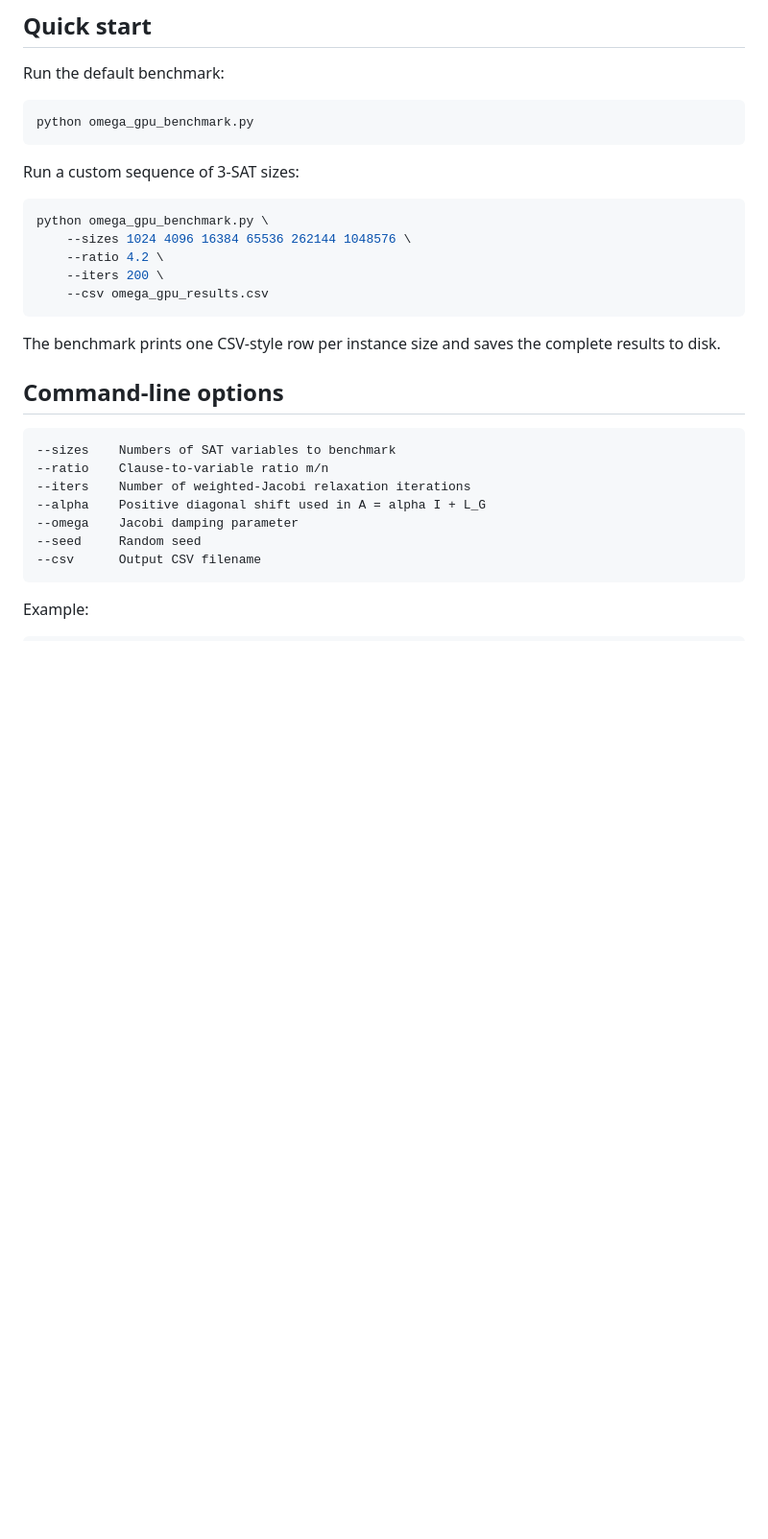
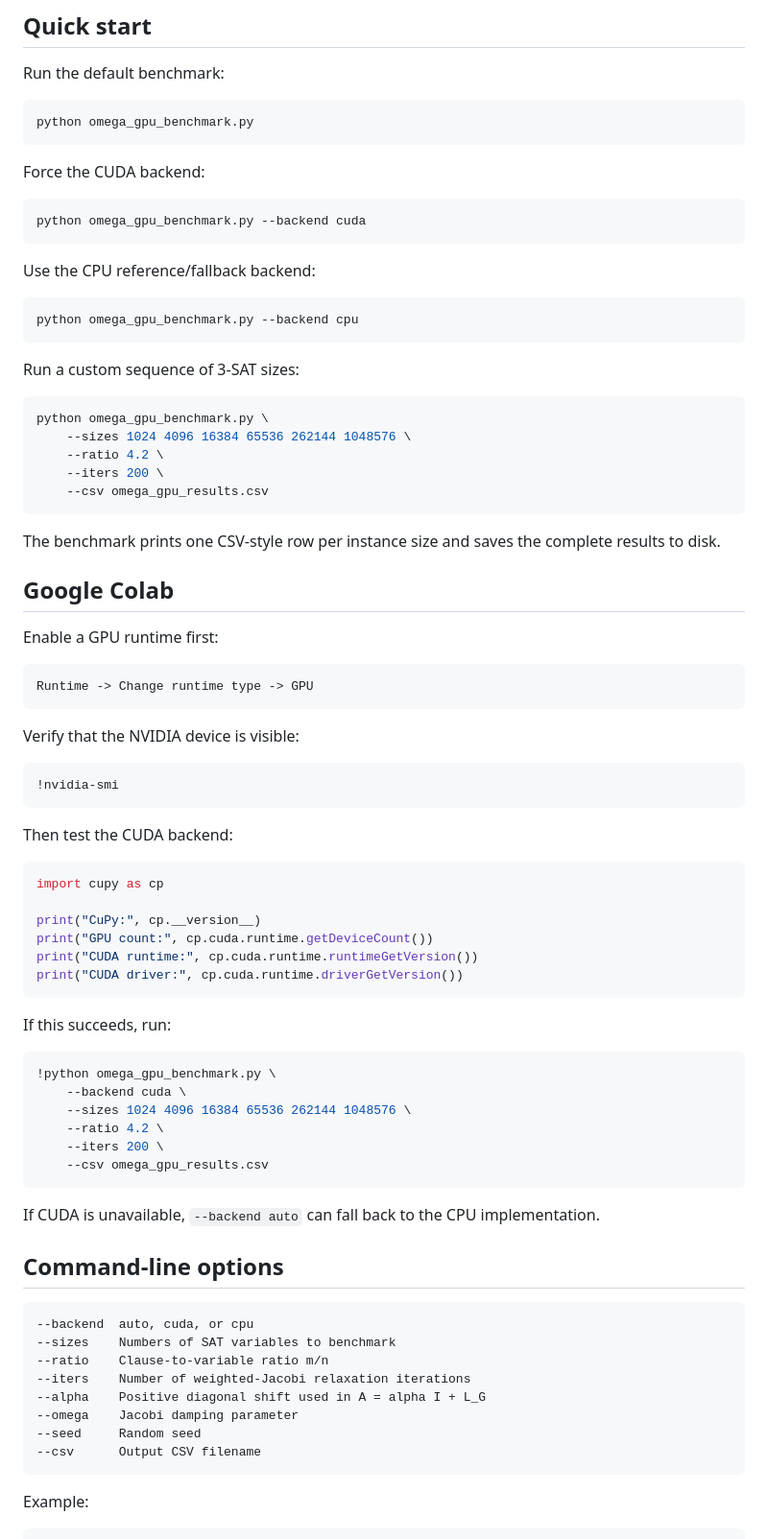
Before and after one commit to PolloXDDD/omega-pnp-gpu, a Markdown page: README.md, the part around one of its changes. Shown at 96% size. Rendered like a GitHub page; blank space fills up the shorter version.

````diff
--- a/README.md
+++ b/README.md
@@ -111,6 +120,18 @@ Run the default benchmark:
 python omega_gpu_benchmark.py
 ```
 
+Force the CUDA backend:
+
+```bash
+python omega_gpu_benchmark.py --backend cuda
+```
+
+Use the CPU reference/fallback backend:
+
+```bash
+python omega_gpu_benchmark.py --backend cpu
+```
+
 Run a custom sequence of 3-SAT sizes:
 
 ```bash
@@ -123,9 +144,48 @@ python omega_gpu_benchmark.py \
 
 The benchmark prints one CSV-style row per instance size and saves the complete results to disk.
 
+## Google Colab
+
+Enable a GPU runtime first:
+
+```text
+Runtime -> Change runtime type -> GPU
+```
+
+Verify that the NVIDIA device is visible:
+
+```bash
+!nvidia-smi
+```
+
+Then test the CUDA backend:
+
+```python
+import cupy as cp
+
+print("CuPy:", cp.__version__)
+print("GPU count:", cp.cuda.runtime.getDeviceCount())
+print("CUDA runtime:", cp.cuda.runtime.runtimeGetVersion())
+print("CUDA driver:", cp.cuda.runtime.driverGetVersion())
+```
+
+If this succeeds, run:
+
+```bash
+!python omega_gpu_benchmark.py \
+    --backend cuda \
+    --sizes 1024 4096 16384 65536 262144 1048576 \
+    --ratio 4.2 \
+    --iters 200 \
+    --csv omega_gpu_results.csv
+```
+
+If CUDA is unavailable, `--backend auto` can fall back to the CPU implementation.
+
 ## Command-line options
 
 ```text
+--backend  auto, cuda, or cpu
 --sizes    Numbers of SAT variables to benchmark
 --ratio    Clause-to-variable ratio m/n
 --iters    Number of weighted-Jacobi relaxation iterations
````
Also changed, not shown: other parts of README.md (+124 -3 lines).
